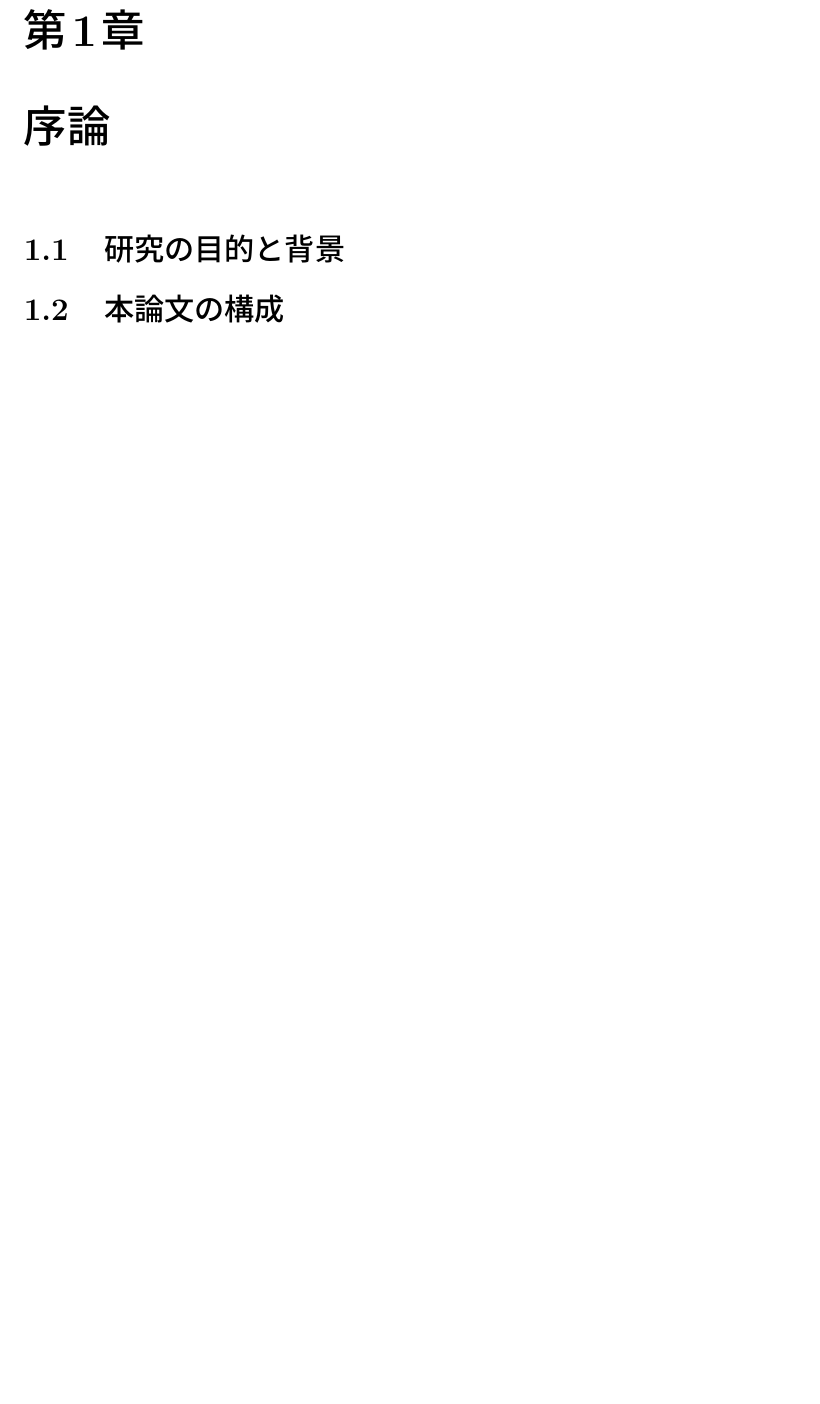
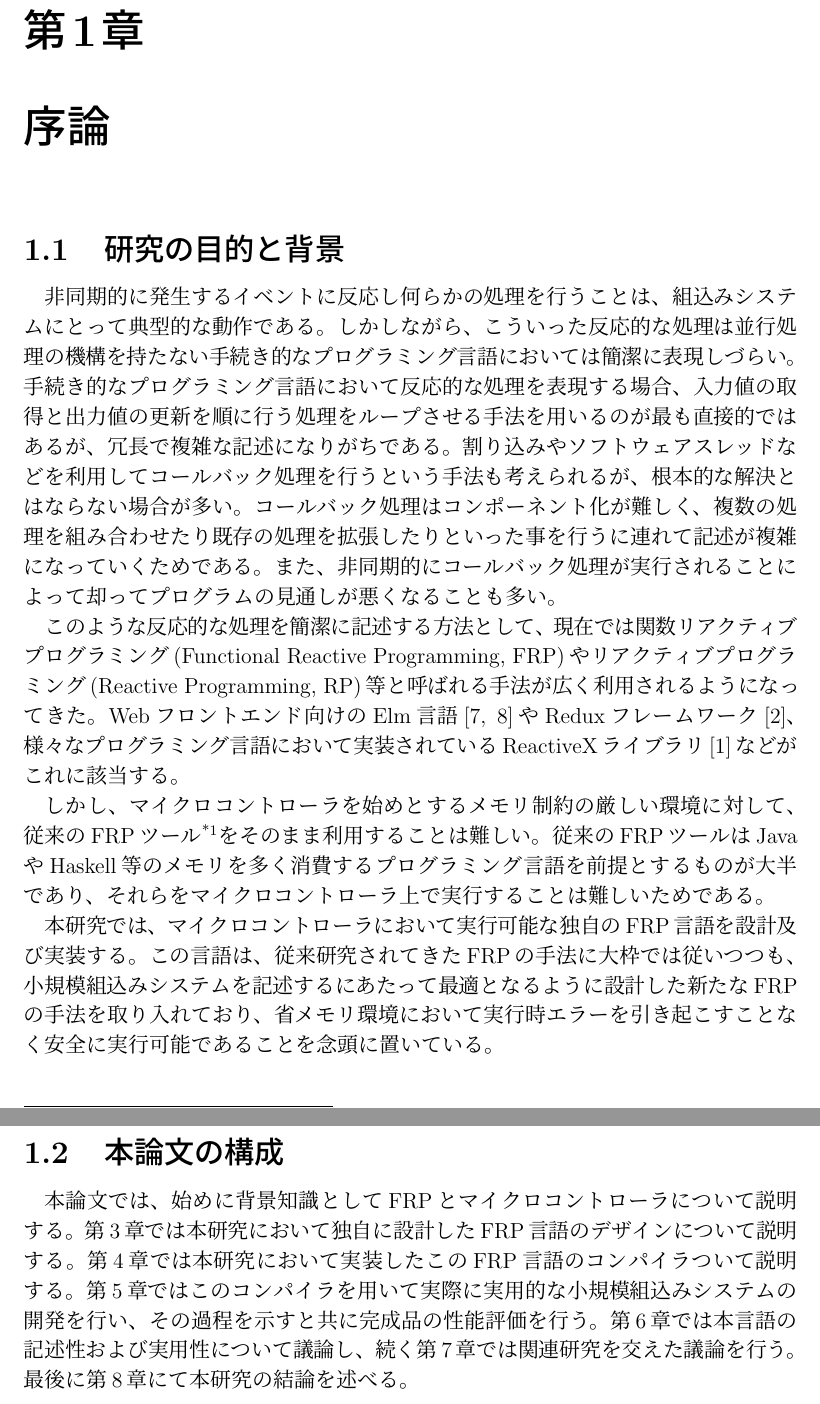
Before and after one commit to sfrp/mthesis, a LaTeX thesis (tex/main.tex, which reads tex/chapters/01.introduction.tex): part of page 5 of 39 before the commit and two parts of pages 5 and 6 of 40 after it, the two joined at a grey line, cut so that both start at the same text, the shorter picture padded with empty space. Compiled offline with pLaTeX and dvipdfmx.

Commit message:
[tex][1章]new! :seedling:

```diff
--- a/tex/chapters/01.introduction.tex
+++ b/tex/chapters/01.introduction.tex
@@ -1,4 +1,39 @@
 \chapter{序論}
 \section{研究の目的と背景}
+非同期的に発生するイベントに反応し何らかの処理を行うことは、組込みシステムにとって典型的な動作である。
+しかしながら、こういった反応的な処理は並行処理の機構を持たない手続き的なプログラミング言語においては簡潔に表現しづらい。
+手続き的なプログラミング言語において反応的な処理を表現する場合、
+入力値の取得と出力値の更新を順に行う処理をループさせる手法を用いるのが最も直接的ではあるが、
+冗長で複雑な記述になりがちである。
+割り込みやソフトウェアスレッドなどを利用してコールバック処理を行うという手法も考えられるが、
+根本的な解決とはならない場合が多い。
+コールバック処理はコンポーネント化が難しく、
+複数の処理を組み合わせたり既存の処理を拡張したりといった事を行うに連れて記述が複雑になっていくためである。
+また、非同期的にコールバック処理が実行されることによって却ってプログラムの見通しが悪くなることも多い。
+
+このような反応的な処理を簡潔に記述する方法として、
+現在では関数リアクティブプログラミング(Functional Reactive Programming, FRP)や
+リアクティブプログラミング(Reactive Programming, RP)等と呼ばれる手法が広く利用されるようになってきた。
+Webフロントエンド向けのElm言語\cite{czaplicki2012elm,czaplicki2013asynchronous}や
+Reduxフレームワーク\cite{reduxwebsite}、
+様々なプログラミング言語において実装されているReactiveXライブラリ\cite{rxwebsite}などがこれに該当する。
+
+しかし、マイクロコントローラを始めとするメモリ制約の厳しい環境に対して、従来のFRPツール
+\footnote{ここではFRP言語、FRPライブラリ、FRPフレームワーク等を総称してこう呼んでいる。}
+をそのまま利用することは難しい。
+従来のFRPツールはJavaやHaskell等のメモリを多く消費するプログラミング言語を前提とするものが大半であり、
+それらをマイクロコントローラ上で実行することは難しいためである。
+
+本研究では、マイクロコントローラにおいて実行可能な独自のFRP言語を設計及び実装する。
+この言語は、従来研究されてきたFRPの手法に大枠では従いつつも、
+小規模組込みシステムを記述するにあたって最適となるように設計した新たなFRPの手法を取り入れており、
+省メモリ環境において実行時エラーを引き起こすことなく安全に実行可能であることを念頭に置いている。
+
 \section{本論文の構成}
-\cite{suzuki2016cfrp}
+本論文では、始めに背景知識としてFRPとマイクロコントローラについて説明する。
+第3章では本研究において独自に設計したFRP言語のデザインについて説明する。
+第4章では本研究において実装したこのFRP言語のコンパイラついて説明する。
+第5章ではこのコンパイラを用いて実際に実用的な小規模組込みシステムの開発を行い、
+その過程を示すと共に完成品の性能評価を行う。
+第6章では本言語の記述性および実用性について議論し、続く第7章では関連研究を交えた議論を行う。
+最後に第8章にて本研究の結論を述べる。
```
Also changed, not shown: tex/reference.bib (+5 -0 lines).
